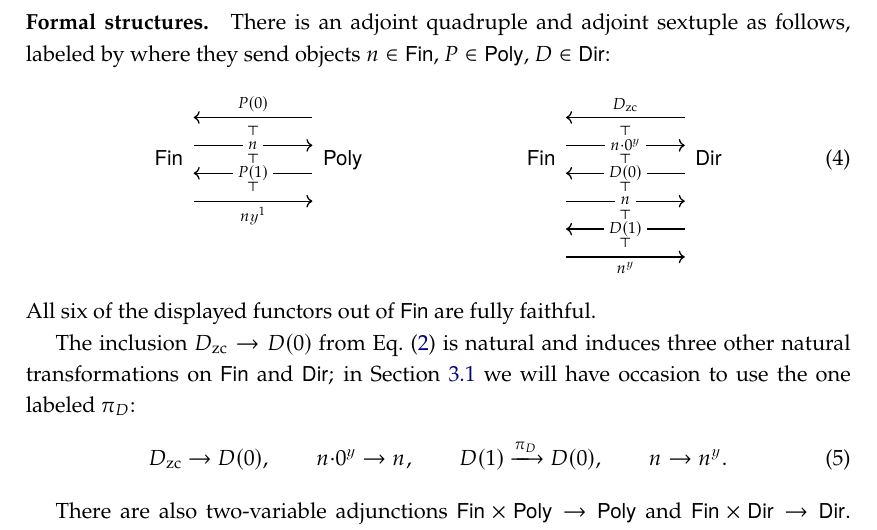
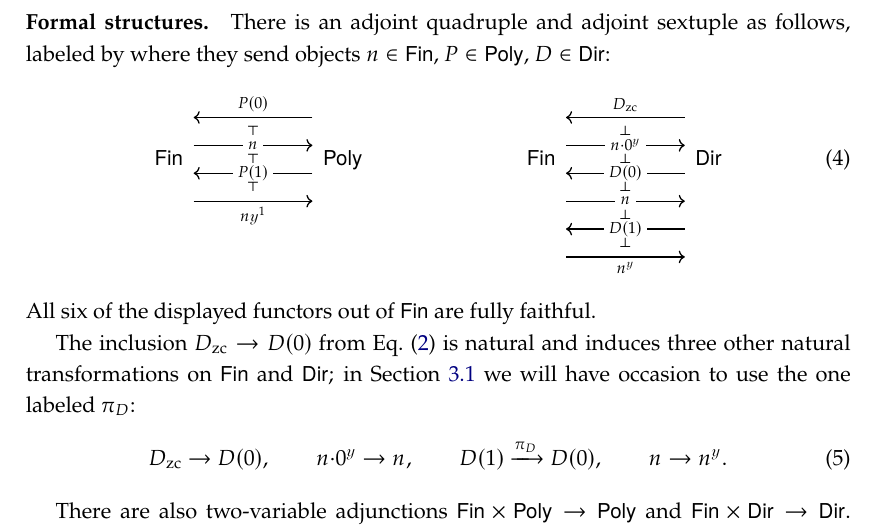
Before and after one commit to dspivak/PolyDirichlet, a LaTeX thesis (DirBndPolyShv.tex): part of page 4 of 7, cut so that both start at the same text. Compiled offline with pdfLaTeX.

Commit message:
fix typo

```diff
--- a/DirBndPolyShv.tex
+++ b/DirBndPolyShv.tex
@@ -409,11 +409,11 @@ There is an adjoint quadruple and adjoint sextuple as follows, labeled by where
   	\ar[l, shift right=21pt, "\zero{D}"']
   	\ar[l, shift right=-7pt, "D(0)" description]
 		\ar[l, shift right=-35pt, "D(1)" description]
-	\ar[l, phantom, shift right=14pt, "\scriptstyle\top"]
-	\ar[l, phantom, shift right=0pt, "\scriptstyle\top"]
-	\ar[l, phantom, shift right=-14pt, "\scriptstyle\top"]
-	\ar[l, phantom, shift right=-28pt, "\scriptstyle\top"]
-	\ar[l, phantom, shift right=-42pt, "\scriptstyle\top"]
+	\ar[l, phantom, shift right=14pt, "\scriptstyle\bot"]
+	\ar[l, phantom, shift right=0pt, "\scriptstyle\bot"]
+	\ar[l, phantom, shift right=-14pt, "\scriptstyle\bot"]
+	\ar[l, phantom, shift right=-28pt, "\scriptstyle\bot"]
+	\ar[l, phantom, shift right=-42pt, "\scriptstyle\bot"]
 \end{tikzcd}
 \end{equation}
 All six of the displayed functors out of $\finset$ are fully faithful.
```
